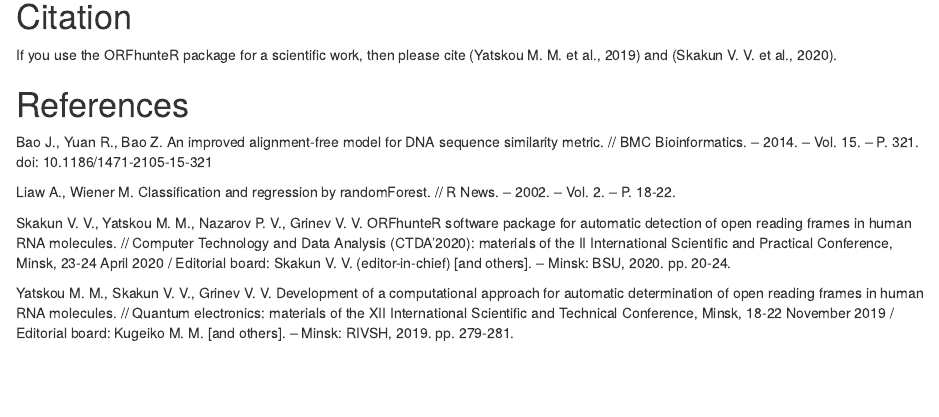
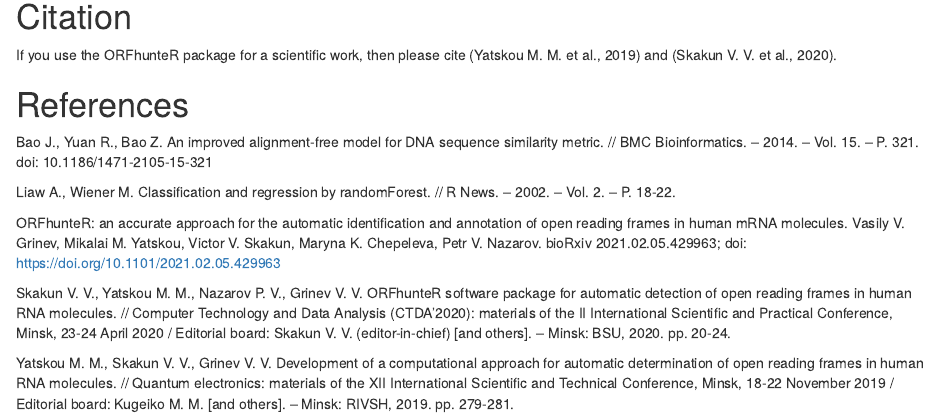
Before and after one commit to rfctbio-bsu/ORFhunteR, an R Markdown document (vignettes/ORFhunteR.Rmd): the page in a window 1100 px wide, from 7000 px down. Rendered offline with R 4.5, knitr and Pandoc, with nearby package versions; drawn as R Markdown's standard HTML page in place of the format the file asks for; some code elsewhere in the file could not run offline.

Commit message:
readme upd, biorxiv ref added

```diff
--- a/vignettes/ORFhunteR.Rmd
+++ b/vignettes/ORFhunteR.Rmd
@@ -221,6 +221,8 @@
 
 Liaw A., Wiener M. Classification and regression by randomForest. // R News. – 2002. – Vol. 2. – P. 18-22.
 
+ORFhunteR: an accurate approach for the automatic identification and annotation of open reading frames in human mRNA molecules. Vasily V. Grinev, Mikalai M. Yatskou, Victor V. Skakun, Maryna K. Chepeleva, Petr V. Nazarov. bioRxiv 2021.02.05.429963; doi: https://doi.org/10.1101/2021.02.05.429963
+
 Skakun V. V., Yatskou M. M., Nazarov P. V., Grinev V. V. ORFhunteR software package for automatic detection of open reading frames in human RNA molecules. // Computer Technology and Data Analysis (CTDA’2020): materials of the II International Scientific and Practical Conference, Minsk, 23-24 April 2020 / Editorial board: Skakun V. V. (editor-in-chief) [and others]. – Minsk: BSU, 2020. pp. 20-24.
 
 Yatskou M. M., Skakun V. V., Grinev V. V. Development of a computational approach for automatic determination of open reading frames in human RNA molecules. // Quantum electronics: materials of the XII International Scientific and Technical Conference, Minsk, 18-22 November 2019 / Editorial board: Kugeiko M. M. [and others]. – Minsk: RIVSH, 2019. pp. 279-281.
```
Also changed, not shown: README.md, inst/images/fig_rm.png (added), 1 other file.
